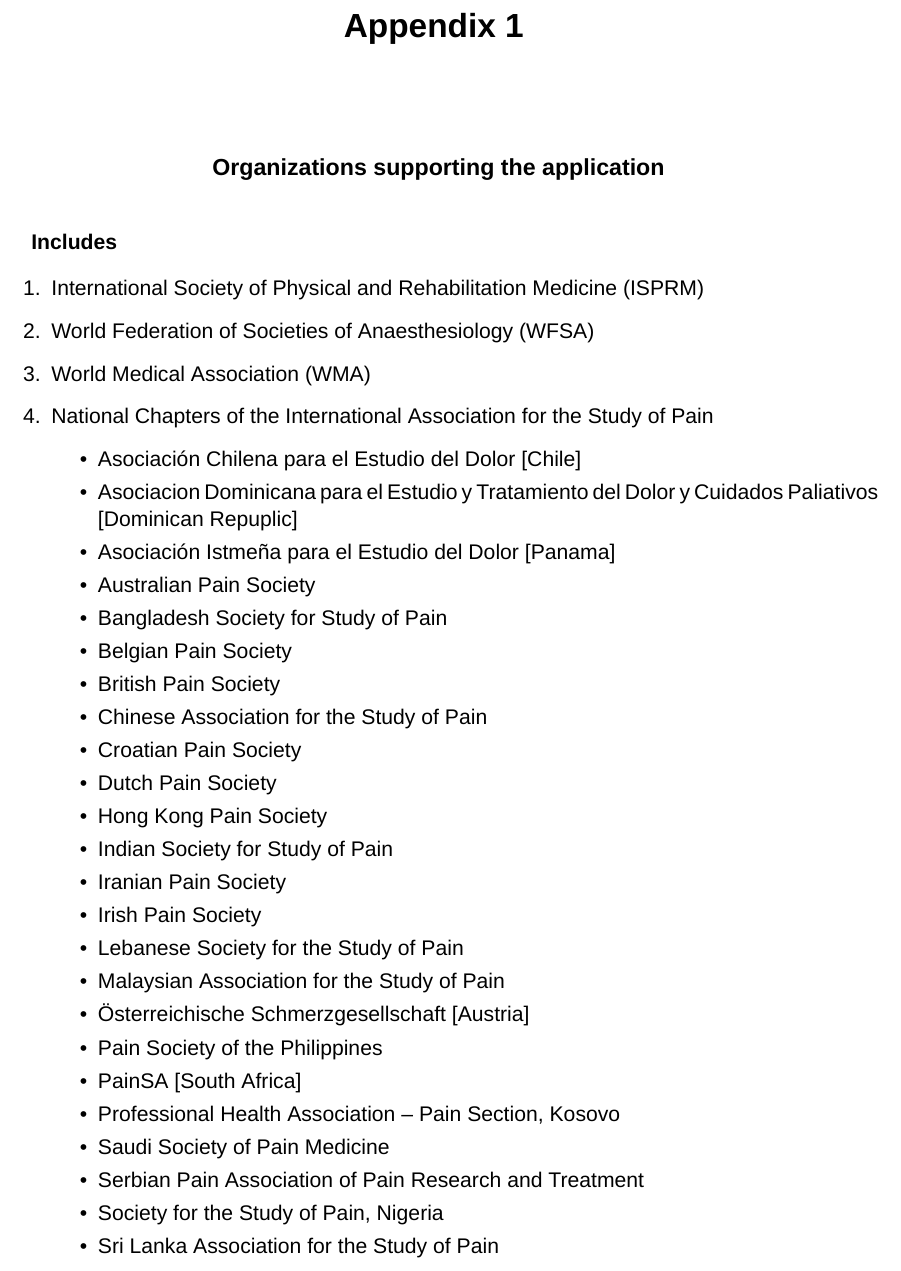
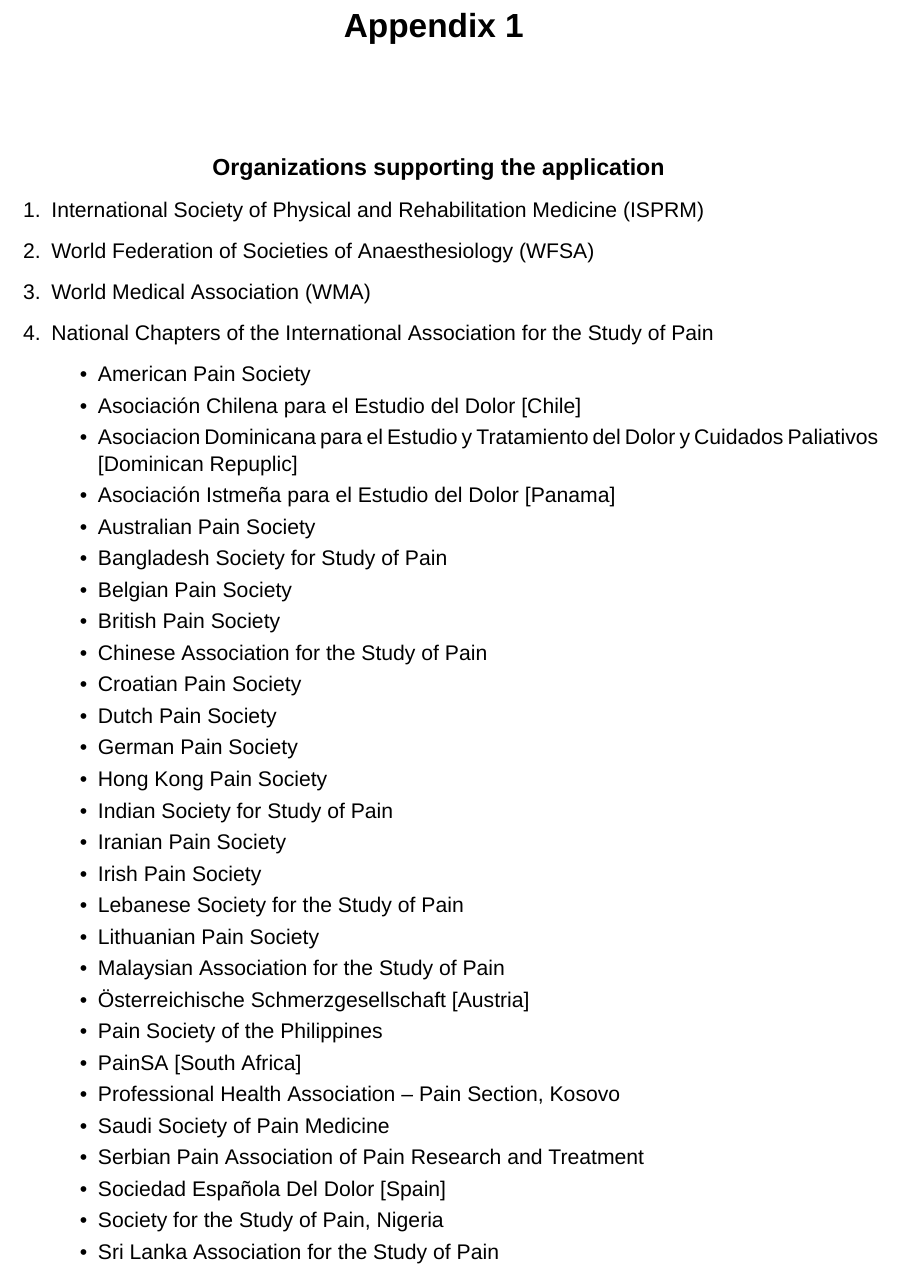
Before and after one commit to kamermanpr/WHO-EML-application-2016, an R Markdown document (appendices.Rmd): part of page 1 of 54 before the commit and part of page 1 of 55 after it, cut so that both start at the same text. Rendered offline with R 4.5, knitr and Pandoc, then LaTeX, with nearby package versions; a font, style sheet, LaTeX package, included part or bibliography that could not be used is replaced or left out.

Commit message:
Updated supporting organization lists

```diff
--- a/appendices.Rmd
+++ b/appendices.Rmd
@@ -14,38 +14,40 @@
 \vspace{20mm}
 
 \large{\textbf{Organizations supporting the application}}\\
-\vspace{5mm}
 
 \end{center}
 
-\textbf{Includes}
-    \begin{enumerate}
-        \item{International Society of Physical and Rehabilitation Medicine (ISPRM)}
-        \item{World Federation of Societies of Anaesthesiology (WFSA)}
-        \item{World Medical Association (WMA)}
-        \item{National Chapters of the International Association for the Study of Pain}
-            \begin{itemize}
-                \item{Asociación Chilena para el Estudio del Dolor [Chile]}
-                \item{Asociacion Dominicana para el Estudio y Tratamiento del Dolor y Cuidados Paliativos [Dominican Repuplic]}
-                \item{Asociación Istmeña para el Estudio del Dolor [Panama]}
-                \item{Australian Pain Society}
-                \item{Bangladesh Society for Study of Pain}
-                \item{Belgian Pain Society}
-                \item{British Pain Society}
-                \item{Chinese Association for the Study of Pain}
-                \item{Croatian Pain Society}
-                \item{Dutch Pain Society}
-                \item{Hong Kong Pain Society}
-                \item{Indian Society for Study of Pain}
-                \item{Iranian Pain Society}
-                \item{Irish Pain Society}
-                \item{Lebanese Society for the Study of Pain}
-                \item{Malaysian Association for the Study of Pain}
-                \item{Österreichische Schmerzgesellschaft [Austria]}
-                \item{Pain Society of the Philippines}
-                \item{PainSA [South Africa]}
-                \item{Professional Health Association – Pain Section, Kosovo}
-                \item{Saudi Society of Pain Medicine}
-                \item{Serbian Pain Association of Pain Research and Treatment}
-                \item{Society for the Study of Pain, Nigeria}
-                \item{Sri Lanka Association for the Study of Pain}
+\begin{enumerate}
+    \item{International Society of Physical and Rehabilitation Medicine (ISPRM)}
+    \item{World Federation of Societies of Anaesthesiology (WFSA)}
+    \item{World Medical Association (WMA)}
+    \item{National Chapters of the International Association for the Study of Pain}
+        \begin{itemize}
+            \item{American Pain Society}
+            \item{Asociación Chilena para el Estudio del Dolor [Chile]}
+            \item{Asociacion Dominicana para el Estudio y Tratamiento del Dolor y Cuidados Paliativos [Dominican Repuplic]}
+            \item{Asociación Istmeña para el Estudio del Dolor [Panama]}
+            \item{Australian Pain Society}
+            \item{Bangladesh Society for Study of Pain}
+            \item{Belgian Pain Society}
+            \item{British Pain Society}
+            \item{Chinese Association for the Study of Pain}
+            \item{Croatian Pain Society}
+            \item{Dutch Pain Society}
+            \item{German Pain Society}
+            \item{Hong Kong Pain Society}
+            \item{Indian Society for Study of Pain}
+            \item{Iranian Pain Society}
+            \item{Irish Pain Society}
+            \item{Lebanese Society for the Study of Pain}
+            \item{Lithuanian Pain Society}
+            \item{Malaysian Association for the Study of Pain}
+            \item{Österreichische Schmerzgesellschaft [Austria]}
+            \item{Pain Society of the Philippines}
+            \item{PainSA [South Africa]}
+            \item{Professional Health Association – Pain Section, Kosovo}
+            \item{Saudi Society of Pain Medicine}
+            \item{Serbian Pain Association of Pain Research and Treatment}
+            \item{Sociedad Española Del Dolor [Spain]}
+            \item{Society for the Study of Pain, Nigeria}
+            \item{Sri Lanka Association for the Study of Pain}
```
Also changed, not shown: application.Rmd (+4 -0 lines), appendices.Rmd (16 more changed lines).
